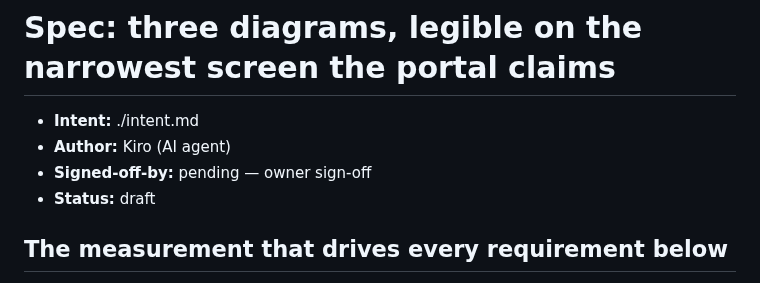
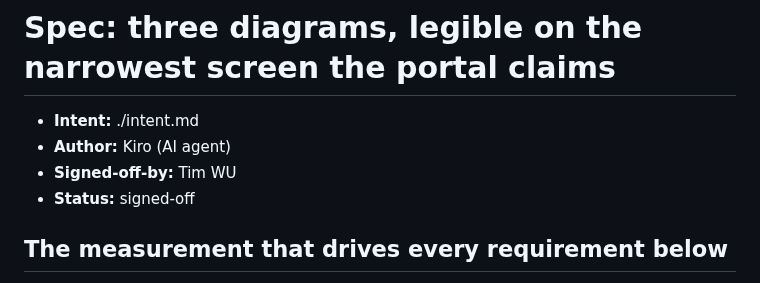
Before and after one commit to timwukp/ai-native-sdlc, a Markdown page: intent/portal-diagrams/spec.md, the part around the change. GitHub-like rendering.

Commit message:
docs: sign off the diagrams spec

```diff
--- a/intent/portal-diagrams/spec.md
+++ b/intent/portal-diagrams/spec.md
@@ -2,8 +2,8 @@
 
 - **Intent:** ./intent.md
 - **Author:** Kiro (AI agent)
-- **Signed-off-by:** pending — owner sign-off
-- **Status:** draft
+- **Signed-off-by:** Tim WU
+- **Status:** signed-off
 
 ## The measurement that drives every requirement below
 
```
